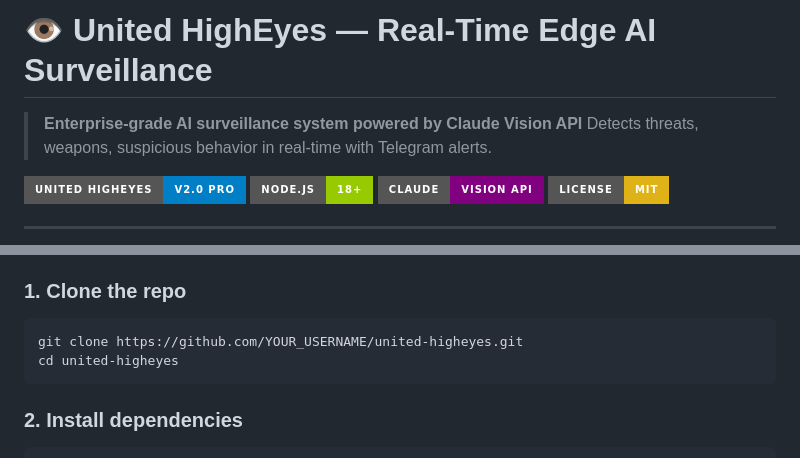
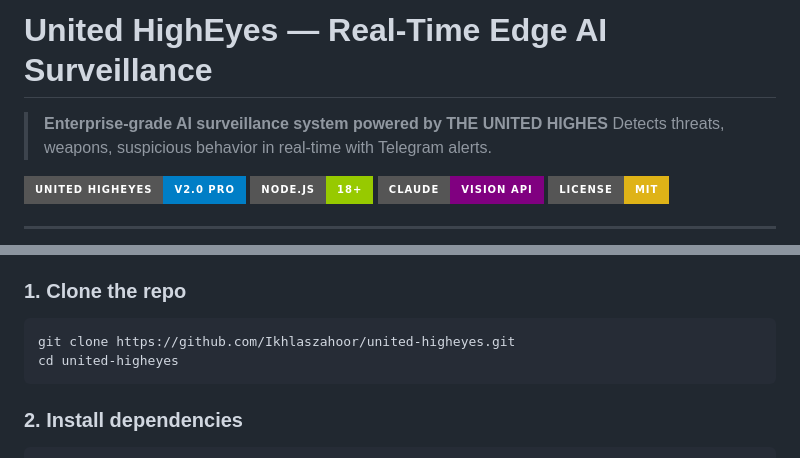
Before and after one commit to Ikhlaszahoor/Business-Solutions-For-Local-Pakistani-Brands, a Markdown page: README.md, 2 parts joined by grey strips. Rendered like a GitHub page; badges without logos.

````diff
--- a/README.md
+++ b/README.md
@@ -1,6 +1,6 @@
-# 👁️ United HighEyes — Real-Time Edge AI Surveillance
+# United HighEyes — Real-Time Edge AI Surveillance
 
-> **Enterprise-grade AI surveillance system powered by Claude Vision API**
+> **Enterprise-grade AI surveillance system powered by THE UNITED HIGHES**
 > Detects threats, weapons, suspicious behavior in real-time with Telegram alerts.
 
 ![United HighEyes](https://img.shields.io/badge/United%20HighEyes-v2.0%20Pro-blue?style=for-the-badge)
@@ -48,7 +48,7 @@
 
 ### 1. Clone the repo
 ```bash
-git clone https://github.com/YOUR_USERNAME/united-higheyes.git
+git clone https://github.com/Ikhlaszahoor/united-higheyes.git
 cd united-higheyes
 ```
 
````
